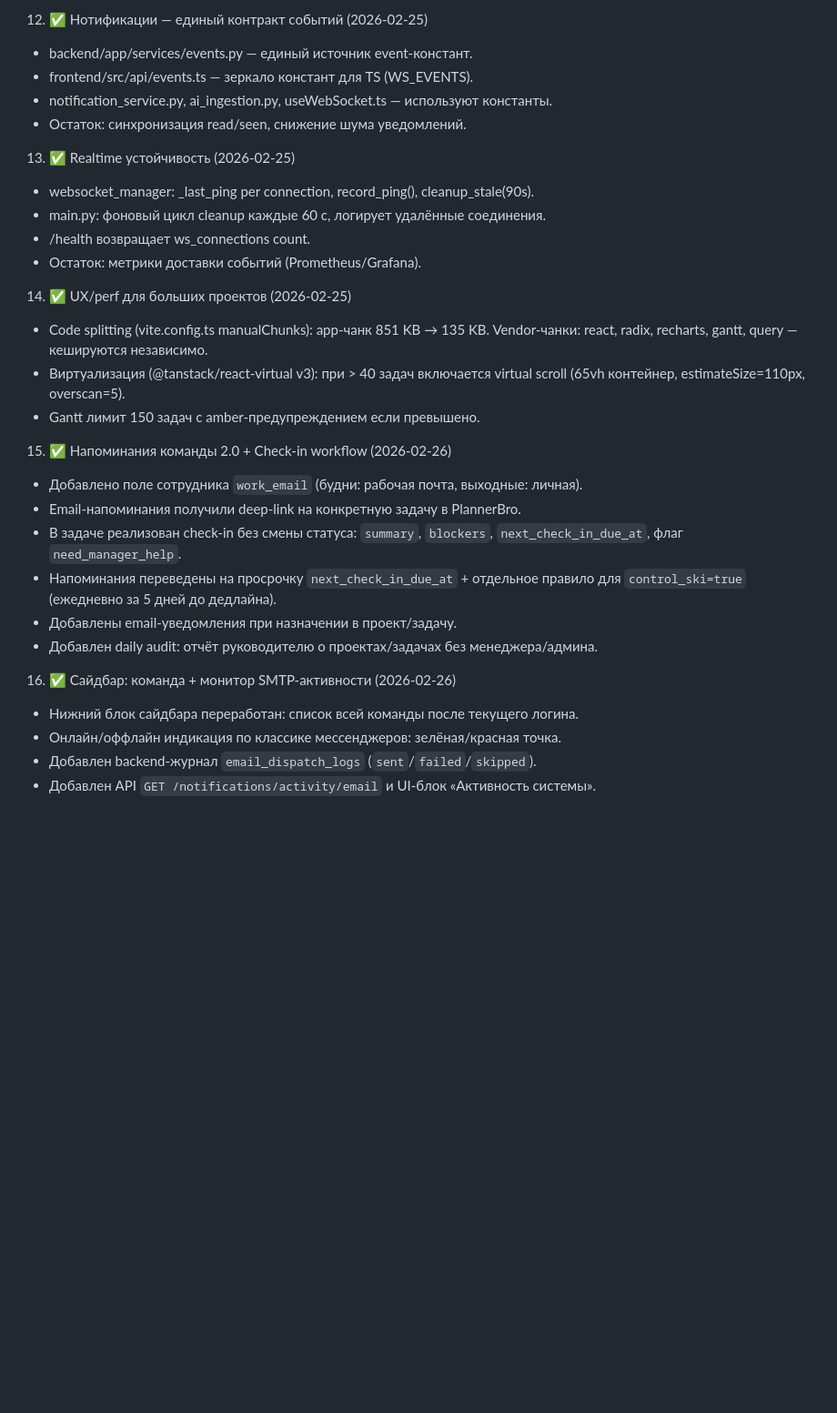
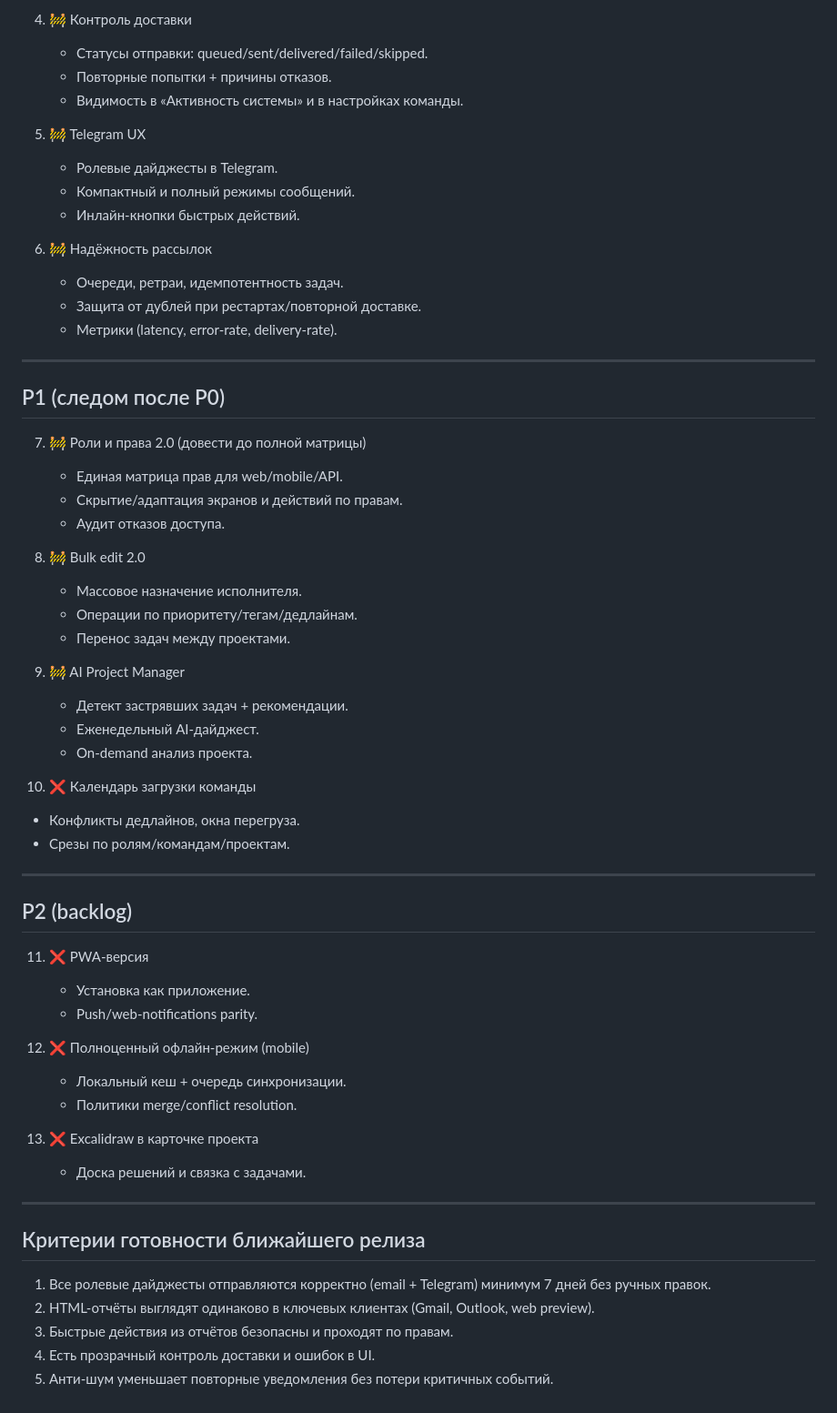
Before and after one commit to kamaero/planner-bro, a Markdown page: PlannerBro_TODO.md, the part around one of its changes. Shown at 91% size. Drawn GitHub-style; blank space fills up the shorter version.

Commit message:
docs: fully refresh PlannerBro TODO roadmap

```diff
--- a/PlannerBro_TODO.md
+++ b/PlannerBro_TODO.md
@@ -71,35 +65,63 @@
 
-12. ✅ Нотификации — единый контракт событий (2026-02-25)
-   - backend/app/services/events.py — единый источник event-констант.
-   - frontend/src/api/events.ts — зеркало констант для TS (WS_EVENTS).
-   - notification_service.py, ai_ingestion.py, useWebSocket.ts — используют константы.
-   - Остаток: синхронизация read/seen, снижение шума уведомлений.
+4. 🚧 Контроль доставки
+   - Статусы отправки: queued/sent/delivered/failed/skipped.
+   - Повторные попытки + причины отказов.
+   - Видимость в «Активность системы» и в настройках команды.
 
-13. ✅ Realtime устойчивость (2026-02-25)
-   - websocket_manager: _last_ping per connection, record_ping(), cleanup_stale(90s).
-   - main.py: фоновый цикл cleanup каждые 60 с, логирует удалённые соединения.
-   - /health возвращает ws_connections count.
-   - Остаток: метрики доставки событий (Prometheus/Grafana).
+5. 🚧 Telegram UX
+   - Ролевые дайджесты в Telegram.
+   - Компактный и полный режимы сообщений.
+   - Инлайн-кнопки быстрых действий.
 
-14. ✅ UX/perf для больших проектов (2026-02-25)
-   - Code splitting (vite.config.ts manualChunks): app-чанк 851 KB → 135 KB.
-     Vendor-чанки: react, radix, recharts, gantt, query — кешируются независимо.
-   - Виртуализация (@tanstack/react-virtual v3): при > 40 задач включается
-     virtual scroll (65vh контейнер, estimateSize=110px, overscan=5).
-   - Gantt лимит 150 задач с amber-предупреждением если превышено.
+6. 🚧 Надёжность рассылок
+   - Очереди, ретраи, идемпотентность задач.
+   - Защита от дублей при рестартах/повторной доставке.
+   - Метрики (latency, error-rate, delivery-rate).
 
-15. ✅ Напоминания команды 2.0 + Check-in workflow (2026-02-26)
-   - Добавлено поле сотрудника `work_email` (будни: рабочая почта, выходные: личная).
-   - Email-напоминания получили deep-link на конкретную задачу в PlannerBro.
-   - В задаче реализован check-in без смены статуса:
-     `summary`, `blockers`, `next_check_in_due_at`, флаг `need_manager_help`.
-   - Напоминания переведены на просрочку `next_check_in_due_at` + отдельное правило
-     для `control_ski=true` (ежедневно за 5 дней до дедлайна).
-   - Добавлены email-уведомления при назначении в проект/задачу.
-   - Добавлен daily audit: отчёт руководителю о проектах/задачах без менеджера/админа.
+---
 
-16. ✅ Сайдбар: команда + монитор SMTP-активности (2026-02-26)
-   - Нижний блок сайдбара переработан: список всей команды после текущего логина.
-   - Онлайн/оффлайн индикация по классике мессенджеров: зелёная/красная точка.
-   - Добавлен backend-журнал `email_dispatch_logs` (`sent`/`failed`/`skipped`).
-   - Добавлен API `GET /notifications/activity/email` и UI-блок «Активность системы».
+## P1 (следом после P0)
+
+7. 🚧 Роли и права 2.0 (довести до полной матрицы)
+   - Единая матрица прав для web/mobile/API.
+   - Скрытие/адаптация экранов и действий по правам.
+   - Аудит отказов доступа.
+
+8. 🚧 Bulk edit 2.0
+   - Массовое назначение исполнителя.
+   - Операции по приоритету/тегам/дедлайнам.
+   - Перенос задач между проектами.
+
+9. 🚧 AI Project Manager
+   - Детект застрявших задач + рекомендации.
+   - Еженедельный AI-дайджест.
+   - On-demand анализ проекта.
+
+10. ❌ Календарь загрузки команды
+   - Конфликты дедлайнов, окна перегруза.
+   - Срезы по ролям/командам/проектам.
+
+---
+
+## P2 (backlog)
+
+11. ❌ PWA-версия
+    - Установка как приложение.
+    - Push/web-notifications parity.
+
+12. ❌ Полноценный офлайн-режим (mobile)
+    - Локальный кеш + очередь синхронизации.
+    - Политики merge/conflict resolution.
+
+13. ❌ Excalidraw в карточке проекта
+    - Доска решений и связка с задачами.
+
+---
+
+## Критерии готовности ближайшего релиза
+
+1. Все ролевые дайджесты отправляются корректно (email + Telegram) минимум 7 дней без ручных правок.
+2. HTML-отчёты выглядят одинаково в ключевых клиентах (Gmail, Outlook, web preview).
+3. Быстрые действия из отчётов безопасны и проходят по правам.
+4. Есть прозрачный контроль доставки и ошибок в UI.
+5. Анти-шум уменьшает повторные уведомления без потери критичных событий.
```
Also changed, not shown: other parts of PlannerBro_TODO.md (+50 -56 lines).
